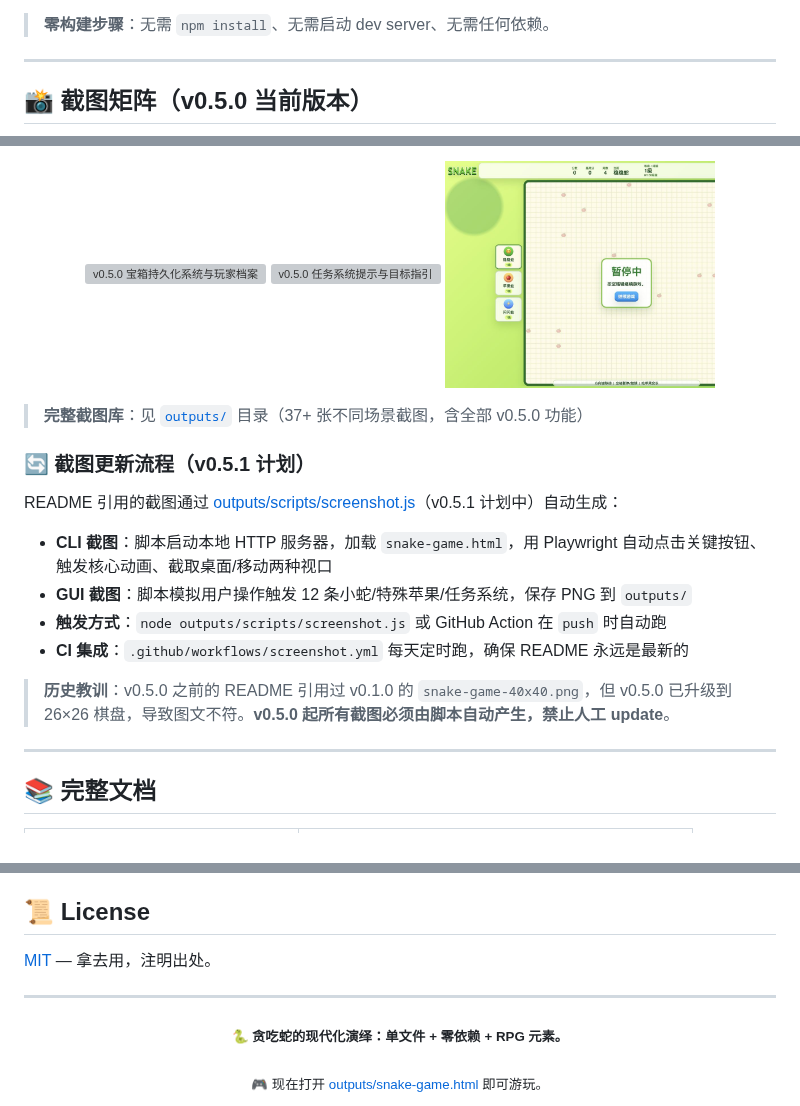
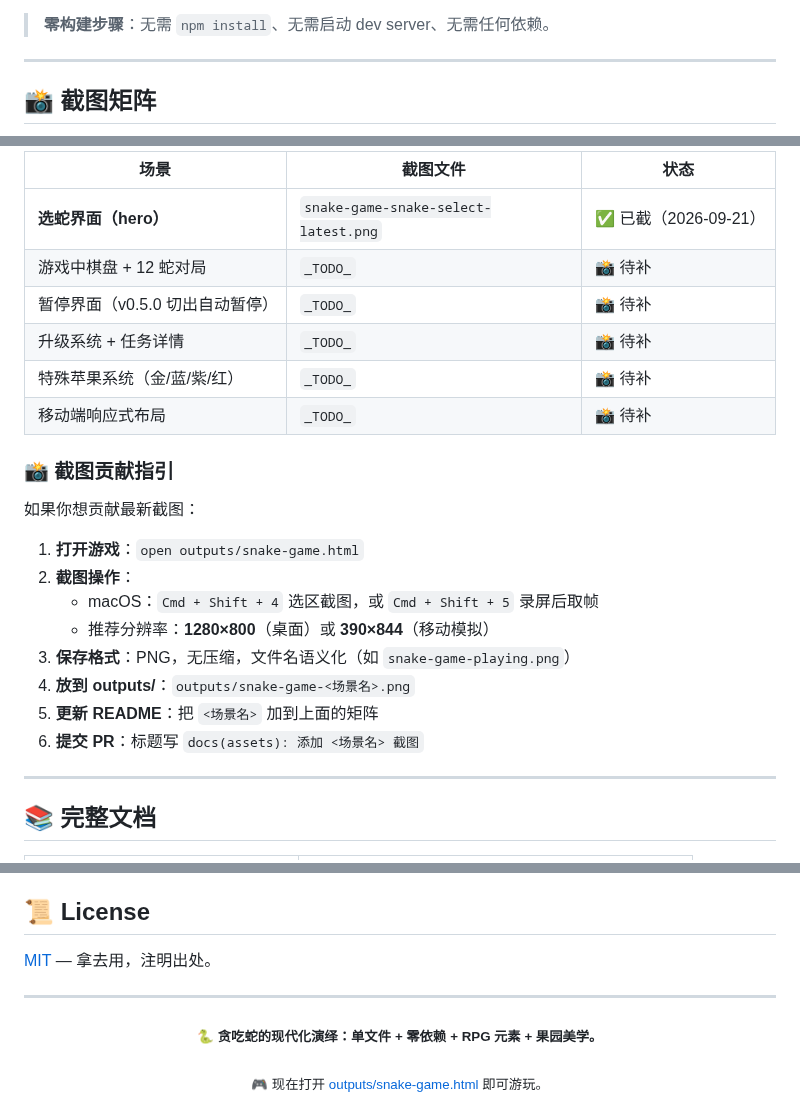
Before and after one commit to davyzhong/snake-game, a Markdown page: README.md, 3 parts joined by grey strips. Rendered like a GitHub page; grey boxes are pictures that could not be loaded.

```diff
--- a/README.md
+++ b/README.md
@@ -81,5 +92,5 @@ start outputs/snake-game.html
 
 ---
 
-## 📸 截图矩阵（v0.5.0 当前版本）
+## 📸 截图矩阵
 
@@ -91,22 +98,25 @@ start outputs/snake-game.html
 
-<p align="center">
-  <a href="outputs/snake-game-treasure-assets.png"><img src="outputs/snake-game-treasure-assets.png" width="270" alt="v0.5.0 宝箱持久化系统与玩家档案" /></a>
-  <a href="outputs/snake-game-target-hints.png"><img src="outputs/snake-game-target-hints.png" width="270" alt="v0.5.0 任务系统提示与目标指引" /></a>
-  <a href="outputs/snake-game-pause-verified.png"><img src="outputs/snake-game-pause-verified.png" width="270" alt="v0.5.0 暂停机制：切出页面自动暂停，时限道具不被后台消耗" /></a>
-</p>
+| 场景 | 截图文件 | 状态 |
+|---|---|---|
+| **选蛇界面（hero）** | `snake-game-snake-select-latest.png` | ✅ 已截（2026-09-21）|
+| 游戏中棋盘 + 12 蛇对局 | `_TODO_` | 📸 待补 |
+| 暂停界面（v0.5.0 切出自动暂停）| `_TODO_` | 📸 待补 |
+| 升级系统 + 任务详情 | `_TODO_` | 📸 待补 |
+| 特殊苹果系统（金/蓝/紫/红）| `_TODO_` | 📸 待补 |
+| 移动端响应式布局 | `_TODO_` | 📸 待补 |
 
-> **完整截图库**：见 [`outputs/`](./outputs/) 目录（37+ 张不同场景截图，含全部 v0.5.0 功能）
+### 📸 截图贡献指引
 
-### 🔄 截图更新流程（v0.5.1 计划）
+如果你想贡献最新截图：
 
-README 引用的截图通过 [outputs/scripts/screenshot.js](./outputs/scripts/screenshot.js)（v0.5.1 计划中）自动生成：
-
-- **CLI 截图**：脚本启动本地 HTTP 服务器，加载 `snake-game.html`，用 Playwright 自动点击关键按钮、触发核心动画、截取桌面/移动两种视口
-- **GUI 截图**：脚本模拟用户操作触发 12 条小蛇/特殊苹果/任务系统，保存 PNG 到 `outputs/`
-- **触发方式**：`node outputs/scripts/screenshot.js` 或 GitHub Action 在 `push` 时自动跑
-- **CI 集成**：`.github/workflows/screenshot.yml` 每天定时跑，确保 README 永远是最新的
-
-> **历史教训**：v0.5.0 之前的 README 引用过 v0.1.0 的 `snake-game-40x40.png`，但 v0.5.0 已升级到 26×26 棋盘，导致图文不符。**v0.5.0 起所有截图必须由脚本自动产生，禁止人工 update**。
+1. **打开游戏**：`open outputs/snake-game.html`
+2. **截图操作**：
+   - macOS：`Cmd + Shift + 4` 选区截图，或 `Cmd + Shift + 5` 录屏后取帧
+   - 推荐分辨率：**1280×800**（桌面）或 **390×844**（移动模拟）
+3. **保存格式**：PNG，无压缩，文件名语义化（如 `snake-game-playing.png`）
+4. **放到 outputs/**：`outputs/snake-game-<场景名>.png`
+5. **更新 README**：把 `<场景名>` 加到上面的矩阵
+6. **提交 PR**：标题写 `docs(assets): 添加 <场景名> 截图`
 
 ---
 
@@ -182,7 +194,7 @@ snake-game/
 ---
 
 <div align="center">
-<sub>🐍 <b>贪吃蛇的现代化演绎：单文件 + 零依赖 + RPG 元素。</b></sub>
+<sub>🐍 <b>贪吃蛇的现代化演绎：单文件 + 零依赖 + RPG 元素 + 果园美学。</b></sub>
 <br><br>
 <sub>🎮 现在打开 <a href="./outputs/snake-game.html">outputs/snake-game.html</a> 即可游玩。</sub>
 </div>
```
Also changed, not shown: other parts of README.md (+33 -24 lines), outputs/snake-game-snake-select-latest.png (added).
